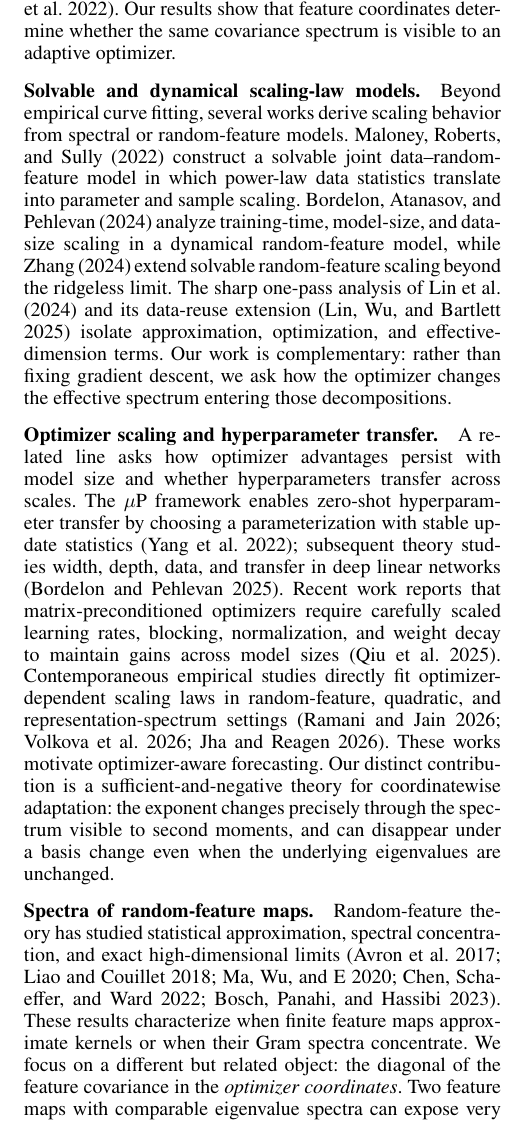
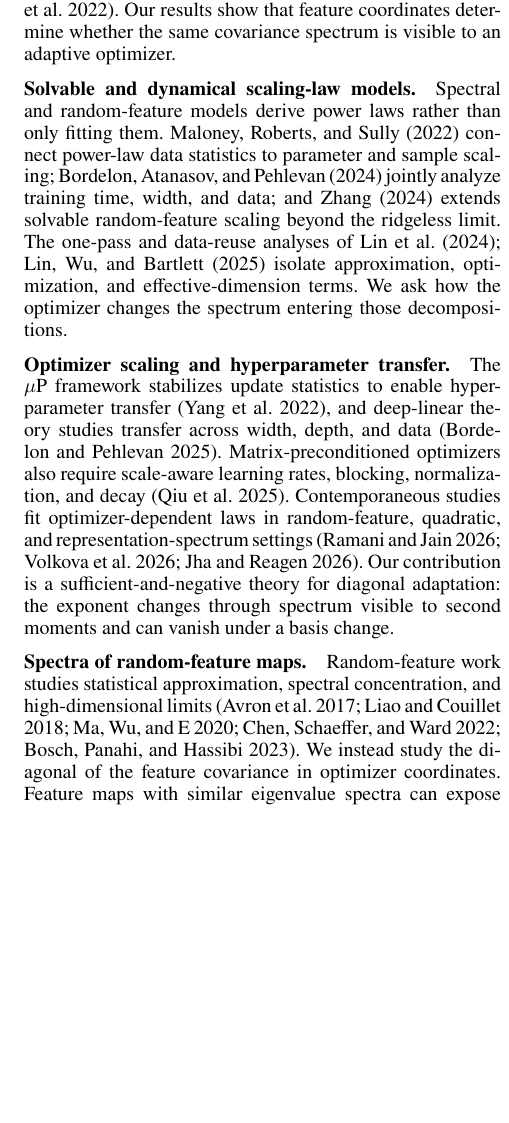
Before and after one commit to jingxuxie/scaling-law-visual-spectrum, a LaTeX paper (paper/main.tex, which reads paper/related_work_addendum.tex): part of one column of page 7 of 9 before the commit and part of one column of page 7 of 8 after it, cut so that both start at the same text, the shorter picture padded with empty space. Compiled offline with pdfLaTeX.

Commit message:
Tighten related work to keep references-only pages compliant

```diff
--- a/paper/related_work_addendum.tex
+++ b/paper/related_work_addendum.tex
@@ -1,8 +1,8 @@
 \paragraph{Solvable and dynamical scaling-law models.}
-Beyond empirical curve fitting, several works derive scaling behavior from spectral or random-feature models.  \citet{maloney2022solvable} construct a solvable joint data--random-feature model in which power-law data statistics translate into parameter and sample scaling.  \citet{bordelon2024dynamical} analyze training-time, model-size, and data-size scaling in a dynamical random-feature model, while \citet{zhang2024field} extend solvable random-feature scaling beyond the ridgeless limit.  The sharp one-pass analysis of \citet{lin2024scaling} and its data-reuse extension \cite{lin2025datareuse} isolate approximation, optimization, and effective-dimension terms.  Our work is complementary: rather than fixing gradient descent, we ask how the optimizer changes the effective spectrum entering those decompositions.
+Spectral and random-feature models derive power laws rather than only fitting them.  \citet{maloney2022solvable} connect power-law data statistics to parameter and sample scaling; \citet{bordelon2024dynamical} jointly analyze training time, width, and data; and \citet{zhang2024field} extends solvable random-feature scaling beyond the ridgeless limit.  The one-pass and data-reuse analyses of \citet{lin2024scaling,lin2025datareuse} isolate approximation, optimization, and effective-dimension terms.  We ask how the optimizer changes the spectrum entering those decompositions.
 
 \paragraph{Optimizer scaling and hyperparameter transfer.}
-A related line asks how optimizer advantages persist with model size and whether hyperparameters transfer across scales.  The $\mu$P framework enables zero-shot hyperparameter transfer by choosing a parameterization with stable update statistics \cite{yang2022tensor}; subsequent theory studies width, depth, data, and transfer in deep linear networks \cite{bordelon2025deep}.  Recent work reports that matrix-preconditioned optimizers require carefully scaled learning rates, blocking, normalization, and weight decay to maintain gains across model sizes \cite{qiu2025hyperparameter}.  Contemporaneous empirical studies directly fit optimizer-dependent scaling laws in random-feature, quadratic, and representation-spectrum settings \cite{ramani2026optimizer,volkova2026robust,jha2026spectral}.  These works motivate optimizer-aware forecasting.  Our distinct contribution is a sufficient-and-negative theory for coordinatewise adaptation: the exponent changes precisely through the spectrum visible to second moments, and can disappear under a basis change even when the underlying eigenvalues are unchanged.
+The $\mu$P framework stabilizes update statistics to enable hyperparameter transfer \cite{yang2022tensor}, and deep-linear theory studies transfer across width, depth, and data \cite{bordelon2025deep}.  Matrix-preconditioned optimizers also require scale-aware learning rates, blocking, normalization, and decay \cite{qiu2025hyperparameter}.  Contemporaneous studies fit optimizer-dependent laws in random-feature, quadratic, and representation-spectrum settings \cite{ramani2026optimizer,volkova2026robust,jha2026spectral}.  Our contribution is a sufficient-and-negative theory for diagonal adaptation: the exponent changes through spectrum visible to second moments and can vanish under a basis change.
 
 \paragraph{Spectra of random-feature maps.}
-Random-feature theory has studied statistical approximation, spectral concentration, and exact high-dimensional limits \cite{avron2017random,liao2018spectrum,ma2020slow,chen2022concentration,bosch2023precise}.  These results characterize when finite feature maps approximate kernels or when their Gram spectra concentrate.  We focus on a different but related object: the diagonal of the feature covariance in the \emph{optimizer coordinates}.  Two feature maps with comparable eigenvalue spectra can expose very different diagonals and therefore induce different coordinatewise adaptive preconditioners.  The spectral oracle controls in our experiments separate feature-map information from the information actually accessible to a diagonal optimizer.
+Random-feature work studies statistical approximation, spectral concentration, and high-dimensional limits \cite{avron2017random,liao2018spectrum,ma2020slow,chen2022concentration,bosch2023precise}.  We instead study the diagonal of the feature covariance in optimizer coordinates.  Feature maps with similar eigenvalue spectra can expose different diagonals and hence different coordinatewise preconditioners; spectral-oracle controls separate information present in the representation from information accessible to a diagonal optimizer.
```
